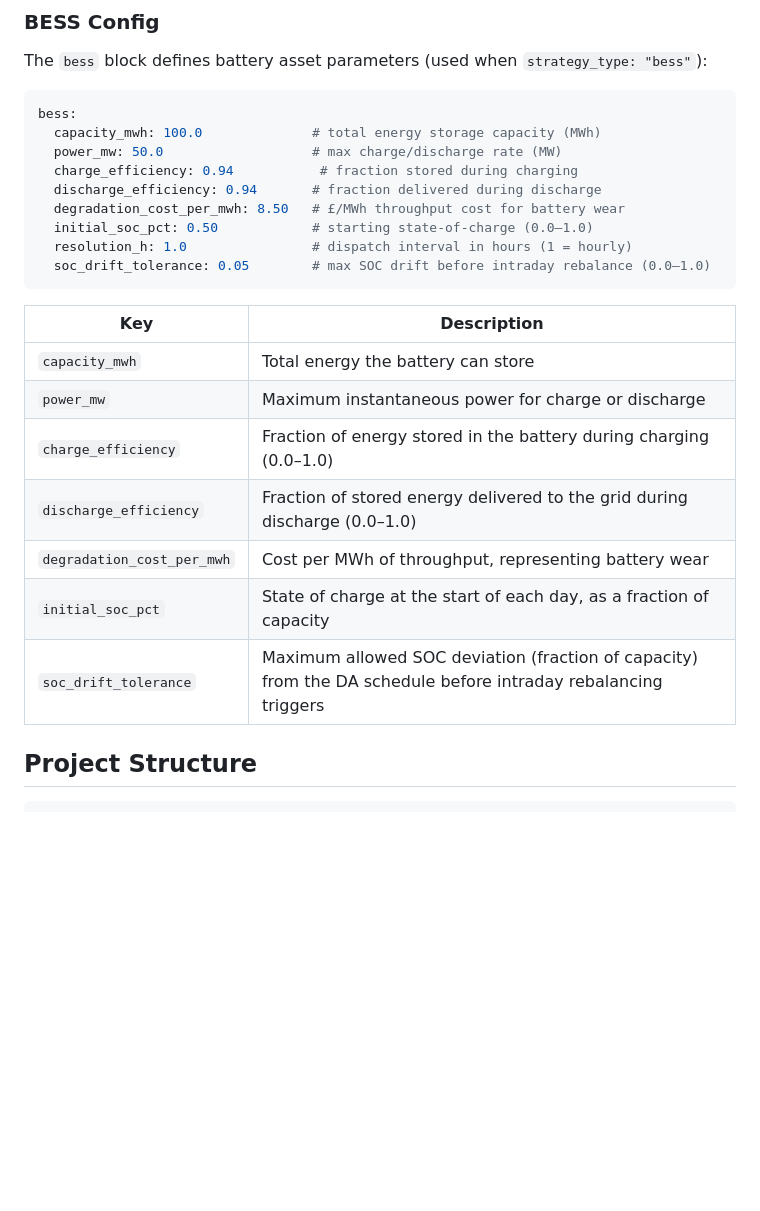
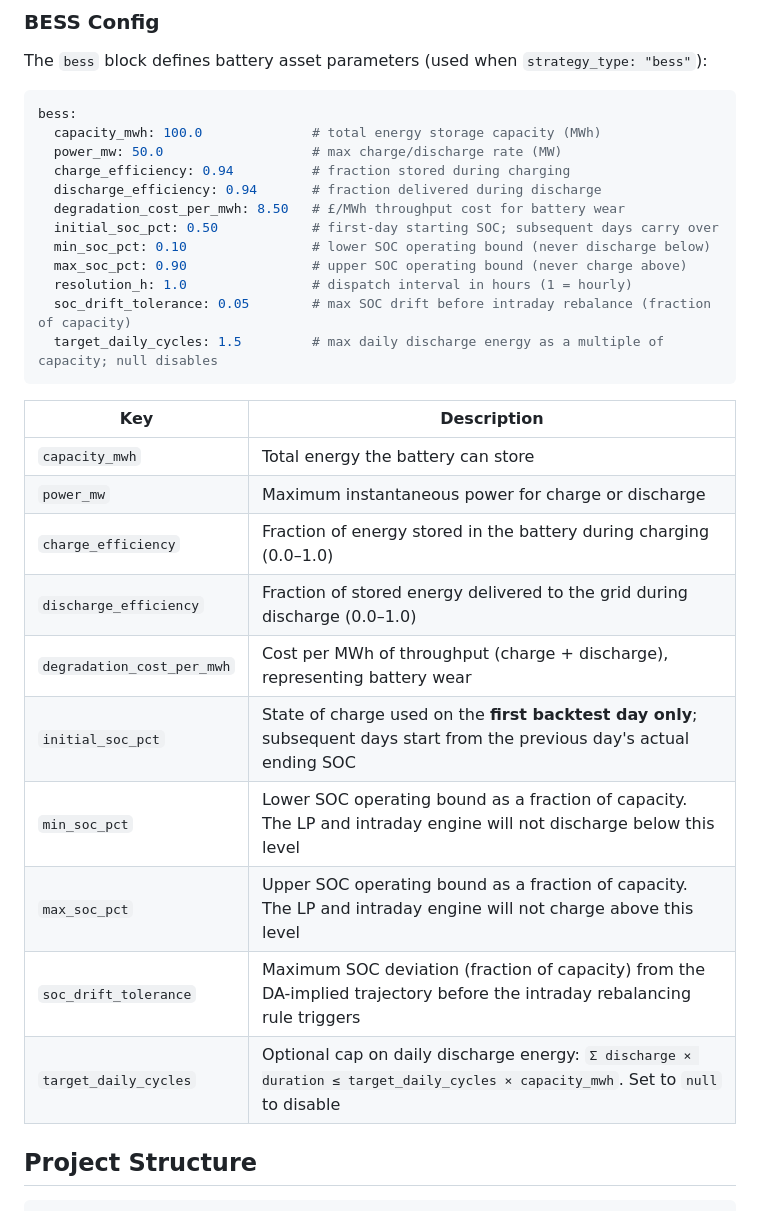
Before and after one commit to shaw029/power-trading, a Markdown page: DEVELOPMENT.md, the part around the change. GitHub-like rendering; blank space fills up the shorter version.

````diff
--- a/DEVELOPMENT.md
+++ b/DEVELOPMENT.md
@@ -159,12 +159,15 @@ The `bess` block defines battery asset parameters (used when `strategy_type: "be
 bess:
   capacity_mwh: 100.0              # total energy storage capacity (MWh)
   power_mw: 50.0                   # max charge/discharge rate (MW)
-  charge_efficiency: 0.94           # fraction stored during charging
+  charge_efficiency: 0.94          # fraction stored during charging
   discharge_efficiency: 0.94       # fraction delivered during discharge
   degradation_cost_per_mwh: 8.50   # £/MWh throughput cost for battery wear
-  initial_soc_pct: 0.50            # starting state-of-charge (0.0–1.0)
+  initial_soc_pct: 0.50            # first-day starting SOC; subsequent days carry over
+  min_soc_pct: 0.10                # lower SOC operating bound (never discharge below)
+  max_soc_pct: 0.90                # upper SOC operating bound (never charge above)
   resolution_h: 1.0                # dispatch interval in hours (1 = hourly)
-  soc_drift_tolerance: 0.05        # max SOC drift before intraday rebalance (0.0–1.0)
+  soc_drift_tolerance: 0.05        # max SOC drift before intraday rebalance (fraction of capacity)
+  target_daily_cycles: 1.5         # max daily discharge energy as a multiple of capacity; null disables
 ```
 
 | Key | Description |
@@ -173,9 +176,12 @@ bess:
 | `power_mw` | Maximum instantaneous power for charge or discharge |
 | `charge_efficiency` | Fraction of energy stored in the battery during charging (0.0–1.0) |
 | `discharge_efficiency` | Fraction of stored energy delivered to the grid during discharge (0.0–1.0) |
-| `degradation_cost_per_mwh` | Cost per MWh of throughput, representing battery wear |
-| `initial_soc_pct` | State of charge at the start of each day, as a fraction of capacity |
-| `soc_drift_tolerance` | Maximum allowed SOC deviation (fraction of capacity) from the DA schedule before intraday rebalancing triggers |
+| `degradation_cost_per_mwh` | Cost per MWh of throughput (charge + discharge), representing battery wear |
+| `initial_soc_pct` | State of charge used on the **first backtest day only**; subsequent days start from the previous day's actual ending SOC |
+| `min_soc_pct` | Lower SOC operating bound as a fraction of capacity. The LP and intraday engine will not discharge below this level |
+| `max_soc_pct` | Upper SOC operating bound as a fraction of capacity. The LP and intraday engine will not charge above this level |
+| `soc_drift_tolerance` | Maximum SOC deviation (fraction of capacity) from the DA-implied trajectory before the intraday rebalancing rule triggers |
+| `target_daily_cycles` | Optional cap on daily discharge energy: `Σ discharge × duration ≤ target_daily_cycles × capacity_mwh`. Set to `null` to disable |
 
 ## Project Structure
 
````
Also changed, not shown: ARCHITECTURE.md (+7 -5 lines), README.md (+3 -1 lines).
